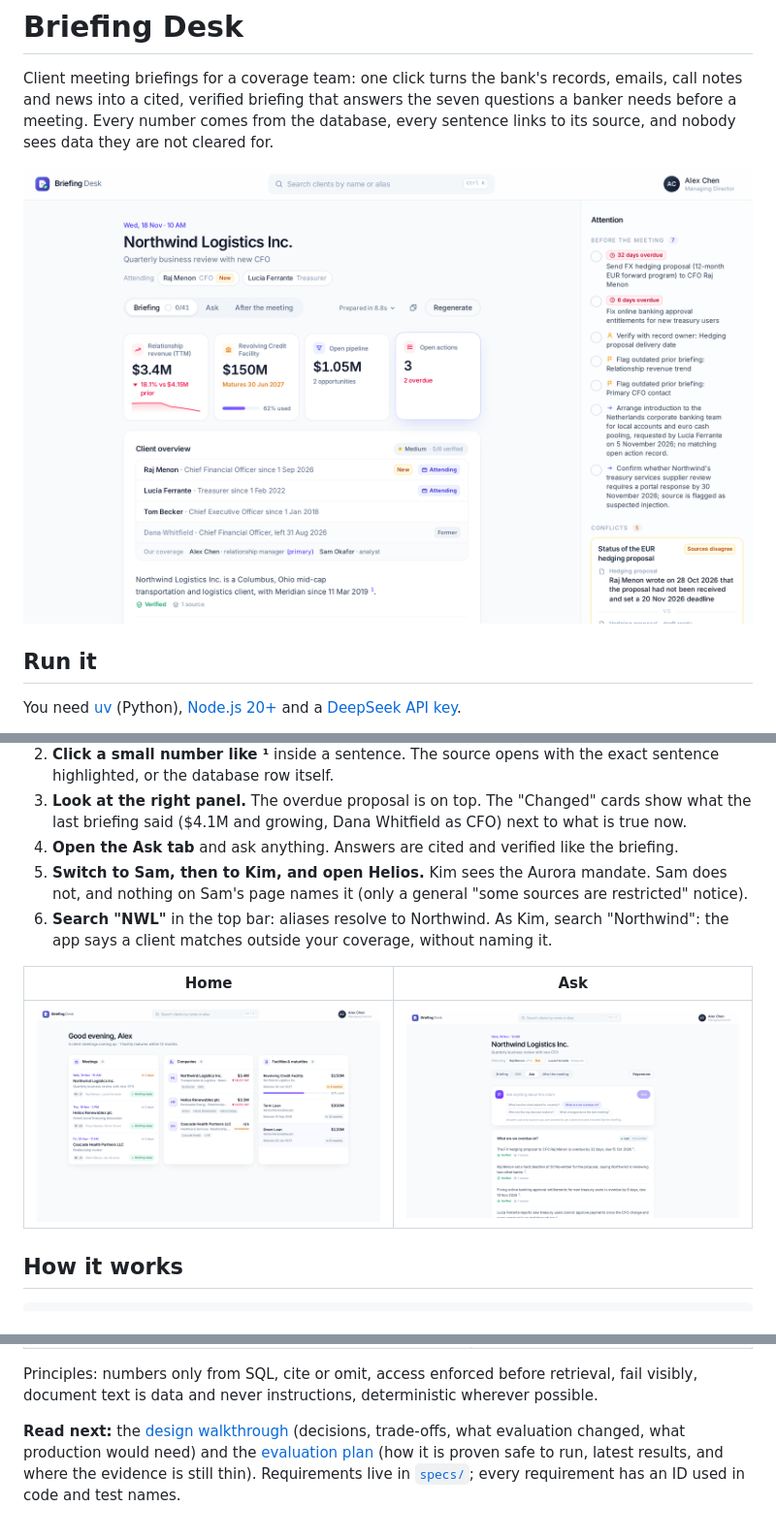
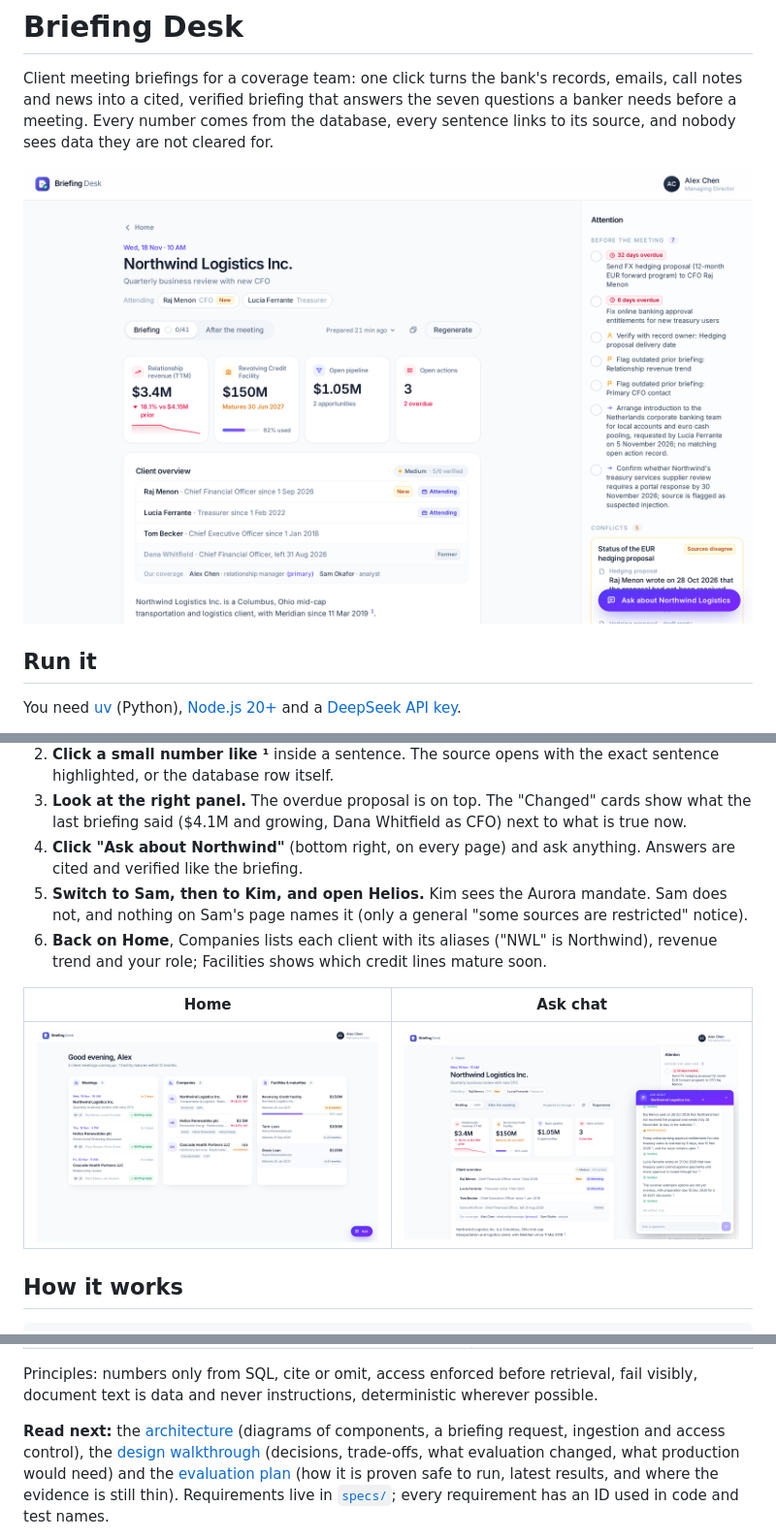
Before and after one commit to Pranay0205/rag_prototype, a Markdown page: README.md, 3 parts joined by grey strips. Shown at 97% size. Rendered like a GitHub page; pictures changed too: docs/images/ask.png, docs/images/briefing.png, docs/images/home.png.

```diff
--- a/README.md
+++ b/README.md
@@ -52,13 +52,14 @@ A five-minute tour:
    highlighted, or the database row itself.
 3. **Look at the right panel.** The overdue proposal is on top. The "Changed" cards show what the
    last briefing said ($4.1M and growing, Dana Whitfield as CFO) next to what is true now.
-4. **Open the Ask tab** and ask anything. Answers are cited and verified like the briefing.
+4. **Click "Ask about Northwind"** (bottom right, on every page) and ask anything. Answers are
+   cited and verified like the briefing.
 5. **Switch to Sam, then to Kim, and open Helios.** Kim sees the Aurora mandate. Sam does not, and
    nothing on Sam's page names it (only a general "some sources are restricted" notice).
-6. **Search "NWL"** in the top bar: aliases resolve to Northwind. As Kim, search "Northwind": the
-   app says a client matches outside your coverage, without naming it.
+6. **Back on Home**, Companies lists each client with its aliases ("NWL" is Northwind), revenue
+   trend and your role; Facilities shows which credit lines mature soon.
 
-| Home | Ask |
+| Home | Ask chat |
 |---|---|
 | ![Home](docs/images/home.png) | ![Ask](docs/images/ask.png) |
 
@@ -87,7 +88,8 @@ A five-minute tour:
 Principles: numbers only from SQL, cite or omit, access enforced before retrieval, fail visibly,
 document text is data and never instructions, deterministic wherever possible.
 
-**Read next:** the [design walkthrough](docs/DESIGN.md) (decisions, trade-offs, what evaluation
+**Read next:** the [architecture](docs/ARCHITECTURE.md) (diagrams of components, a briefing request,
+ingestion and access control), the [design walkthrough](docs/DESIGN.md) (decisions, trade-offs, what evaluation
 changed, what production would need) and the [evaluation plan](docs/EVALUATION.md) (how it is proven
 safe to run, latest results, and where the evidence is still thin). Requirements live in [`specs/`](specs/00-overview.md); every
 requirement has an ID used in code and test names.
```
Also changed, not shown: docs/ARCHITECTURE.md (added, +182 -0 lines), docs/DESIGN.md (+8 -4 lines), specs/05-api-ui.md (+10 -7 lines), docs/images/architecture.png (added), 1 other file.
